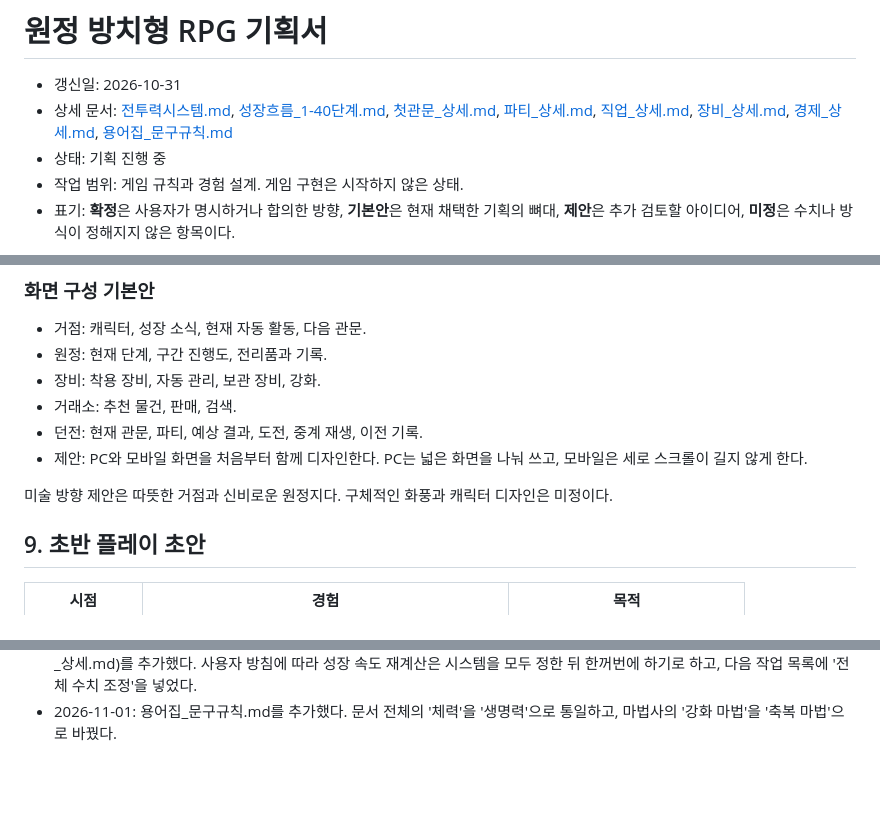
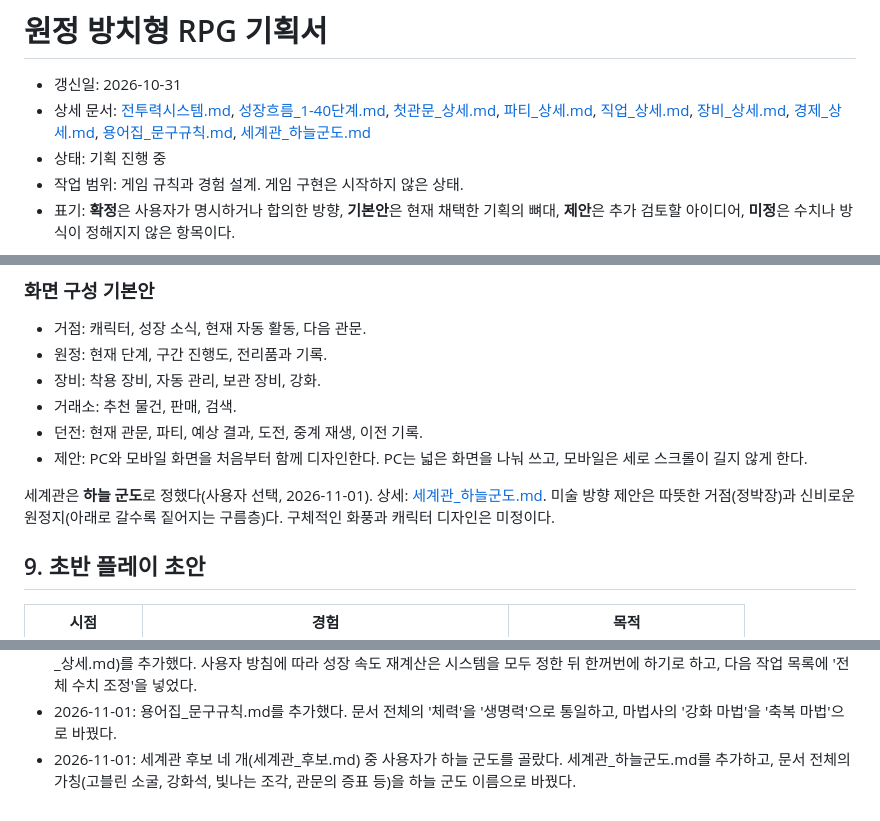
Before and after one commit to changcheon-guild/crumble, a Markdown page: 기획/게임기획서.md, 3 parts joined by grey strips. Drawn GitHub-style; blank space fills up the shorter version.

```diff
--- a/기획/게임기획서.md
+++ b/기획/게임기획서.md
@@ -1,7 +1,7 @@
 # 원정 방치형 RPG 기획서
 
 - 갱신일: 2026-10-31
-- 상세 문서: [전투력시스템.md](./전투력시스템.md), [성장흐름_1-40단계.md](./성장흐름_1-40단계.md), [첫관문_상세.md](./첫관문_상세.md), [파티_상세.md](./파티_상세.md), [직업_상세.md](./직업_상세.md), [장비_상세.md](./장비_상세.md), [경제_상세.md](./경제_상세.md), [용어집_문구규칙.md](./용어집_문구규칙.md)
+- 상세 문서: [전투력시스템.md](./전투력시스템.md), [성장흐름_1-40단계.md](./성장흐름_1-40단계.md), [첫관문_상세.md](./첫관문_상세.md), [파티_상세.md](./파티_상세.md), [직업_상세.md](./직업_상세.md), [장비_상세.md](./장비_상세.md), [경제_상세.md](./경제_상세.md), [용어집_문구규칙.md](./용어집_문구규칙.md), [세계관_하늘군도.md](./세계관_하늘군도.md)
 - 상태: 기획 진행 중
 - 작업 범위: 게임 규칙과 경험 설계. 게임 구현은 시작하지 않은 상태.
 - 표기: **확정**은 사용자가 명시하거나 합의한 방향, **기본안**은 현재 채택한 기획의 뼈대, **제안**은 추가 검토할 아이디어, **미정**은 수치나 방식이 정해지지 않은 항목이다.
@@ -255,7 +255,7 @@ HTML은 화면을 만드는 방식이다. 실제 유저 거래와 계정 간 공
 - 던전: 현재 관문, 파티, 예상 결과, 도전, 중계 재생, 이전 기록.
 - 제안: PC와 모바일 화면을 처음부터 함께 디자인한다. PC는 넓은 화면을 나눠 쓰고, 모바일은 세로 스크롤이 길지 않게 한다.
 
-미술 방향 제안은 따뜻한 거점과 신비로운 원정지다. 구체적인 화풍과 캐릭터 디자인은 미정이다.
+세계관은 **하늘 군도**로 정했다(사용자 선택, 2026-11-01). 상세: [세계관_하늘군도.md](./세계관_하늘군도.md). 미술 방향 제안은 따뜻한 거점(정박장)과 신비로운 원정지(아래로 갈수록 짙어지는 구름층)다. 구체적인 화풍과 캐릭터 디자인은 미정이다.
 
 ## 9. 초반 플레이 초안
 
@@ -314,3 +314,4 @@ HTML은 화면을 만드는 방식이다. 실제 유저 거래와 계정 간 공
 - 2026-11-01: 사용자 피드백 반영. 조합 보너스를 없앴다. 성직자를 마법사(공격·치유·축복 마법)로 바꿨다. 직업 변경을 막았다(대가를 치르는 변경은 나중에 정함). 장비 계통과 등급별 추가옵션, 기술 +1 옵션을 확정 방향으로 넣고 장비_상세.md를 추가했다.
 - 2026-11-01: 장비 부위·발견·칸 강화·재료·재련·확정 획득·보관(장비_상세.md)과 재화 흐름·NPC 상점·유저 거래소·자동 판매(경제_상세.md)를 추가했다. 사용자 방침에 따라 성장 속도 재계산은 시스템을 모두 정한 뒤 한꺼번에 하기로 하고, 다음 작업 목록에 '전체 수치 조정'을 넣었다.
 - 2026-11-01: 용어집_문구규칙.md를 추가했다. 문서 전체의 '체력'을 '생명력'으로 통일하고, 마법사의 '강화 마법'을 '축복 마법'으로 바꿨다.
+- 2026-11-01: 세계관 후보 네 개(세계관_후보.md) 중 사용자가 하늘 군도를 골랐다. 세계관_하늘군도.md를 추가하고, 문서 전체의 가칭(고블린 소굴, 강화석, 빛나는 조각, 관문의 증표 등)을 하늘 군도 이름으로 바꿨다.
```
Also changed, not shown: 기획/첫관문_상세.md (+4 -3 lines), 기획/클로드코드_인계프롬프트.md (+2 -1 lines).
